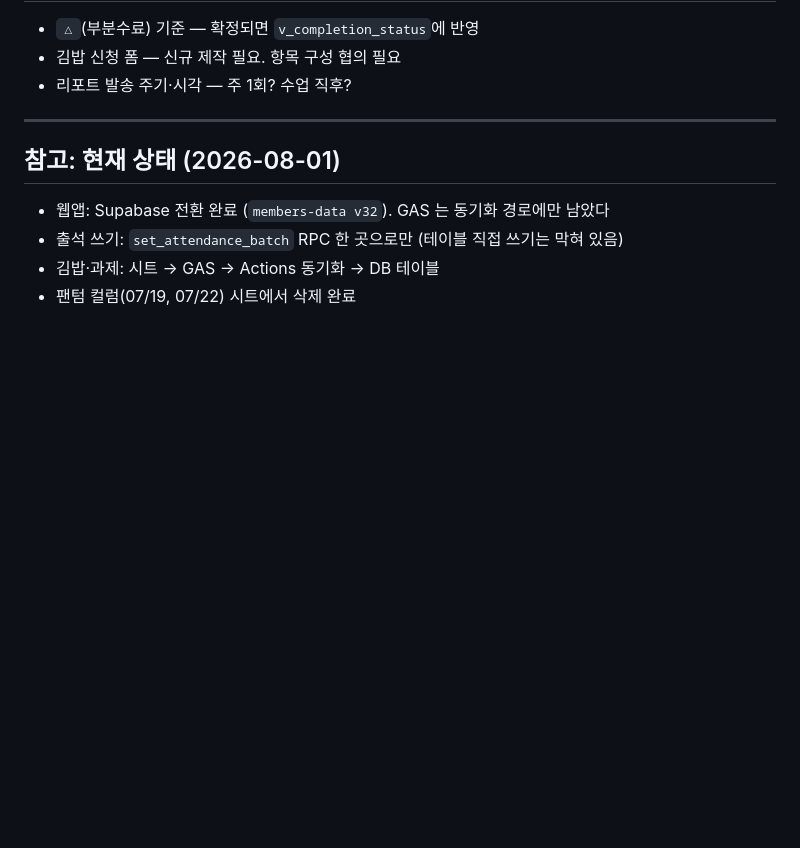
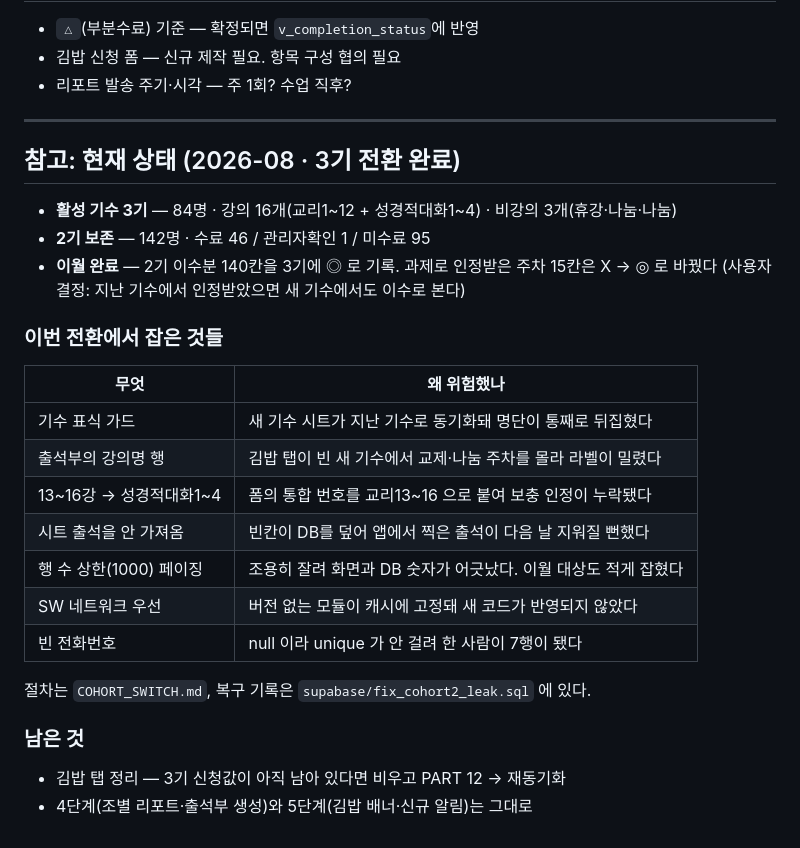
Before and after one commit to dev-plc/plc-class-finder, a Markdown page: NEXT_TASKS.md, the part around the change. GitHub-like rendering; blank space fills up the shorter version.

Commit message:
NEXT_TASKS: 3기 전환 완료 상태 기록
활성 기수·인원·이월 결과와, 이번에 잡은 함정 일곱 가지를 남긴다.
다음 기수에 같은 데를 밟지 않도록 왜 위험했는지까지 적었다.

Co-Authored-By: Claude Opus 5 <noreply@anthropic.com>
Claude-Session: https://claude.ai/code/session_01FacFMx4nW76jQQica6nP5A

```diff
--- a/NEXT_TASKS.md
+++ b/NEXT_TASKS.md
@@ -152,9 +152,29 @@ DB 전환은 수단이고, 목표는 자동 판정 · 자동 리포트 · 당사
 
 ---
 
-## 참고: 현재 상태 (2026-08-01)
+## 참고: 현재 상태 (2026-08 · 3기 전환 완료)
 
-- 웹앱: Supabase 전환 완료 (`members-data v32`). GAS 는 동기화 경로에만 남았다
-- 출석 쓰기: `set_attendance_batch` RPC 한 곳으로만 (테이블 직접 쓰기는 막혀 있음)
-- 김밥·과제: 시트 → GAS → Actions 동기화 → DB 테이블
-- 팬텀 컬럼(07/19, 07/22) 시트에서 삭제 완료
+- **활성 기수 3기** — 84명 · 강의 16개(교리1~12 + 성경적대화1~4) · 비강의 3개(휴강·나눔·나눔)
+- **2기 보존** — 142명 · 수료 46 / 관리자확인 1 / 미수료 95
+- **이월 완료** — 2기 이수분 140칸을 3기에 ◎ 로 기록.
+  과제로 인정받은 주차 15칸은 X → ◎ 로 바꿨다 (사용자 결정: 지난 기수에서
+  인정받았으면 새 기수에서도 이수로 본다)
+
+### 이번 전환에서 잡은 것들
+
+| 무엇 | 왜 위험했나 |
+|---|---|
+| 기수 표식 가드 | 새 기수 시트가 지난 기수로 동기화돼 명단이 통째로 뒤집혔다 |
+| 출석부의 강의명 행 | 김밥 탭이 빈 새 기수에서 교제·나눔 주차를 몰라 라벨이 밀렸다 |
+| 13~16강 → 성경적대화1~4 | 폼의 통합 번호를 교리13~16 으로 붙여 보충 인정이 누락됐다 |
+| 시트 출석을 안 가져옴 | 빈칸이 DB를 덮어 앱에서 찍은 출석이 다음 날 지워질 뻔했다 |
+| 행 수 상한(1000) 페이징 | 조용히 잘려 화면과 DB 숫자가 어긋났다. 이월 대상도 적게 잡혔다 |
+| SW 네트워크 우선 | 버전 없는 모듈이 캐시에 고정돼 새 코드가 반영되지 않았다 |
+| 빈 전화번호 | null 이라 unique 가 안 걸려 한 사람이 7행이 됐다 |
+
+절차는 `COHORT_SWITCH.md`, 복구 기록은 `supabase/fix_cohort2_leak.sql` 에 있다.
+
+### 남은 것
+
+- 김밥 탭 정리 — 3기 신청값이 아직 남아 있다면 비우고 PART 12 → 재동기화
+- 4단계(조별 리포트·출석부 생성)와 5단계(김밥 배너·신규 알림)는 그대로
```
